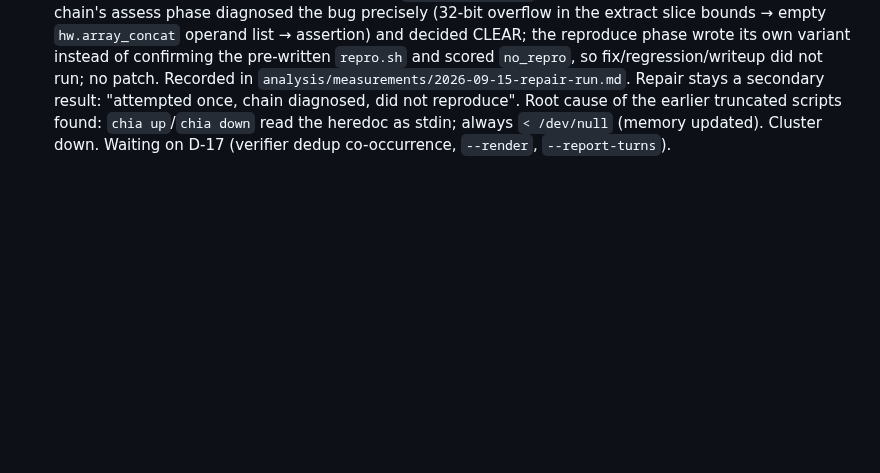
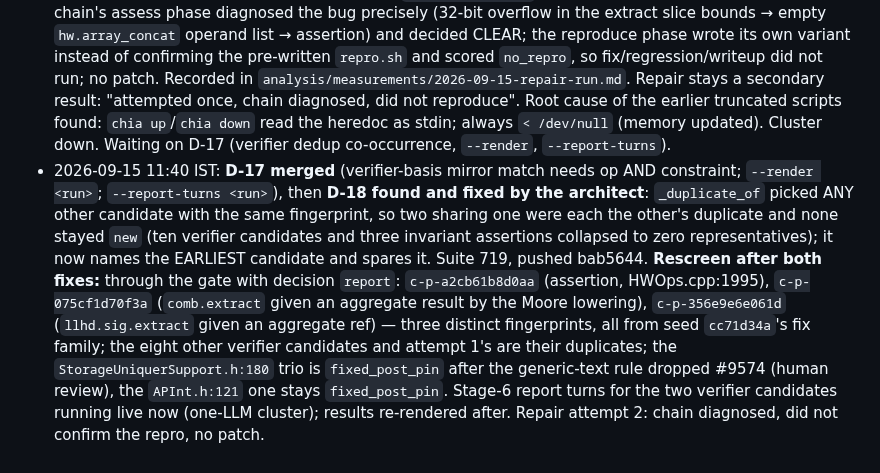
Before and after one commit to DevAbhinav-23/CHIA_Hackathon_2k26, a Markdown page: docs/HANDOFF.md, the part around the change. GitHub-like rendering; blank space fills up the shorter version.

Commit message:
bugloop: handoff: D-17 merged, D-18 fixed, three candidates through the gate
Co-Authored-By: Claude Fable 5.1 <noreply@anthropic.com>

```diff
--- a/docs/HANDOFF.md
+++ b/docs/HANDOFF.md
@@ -158,3 +158,4 @@ All five design documents are **Approved** (`design/00-README.md` sign-off recor
 - 2026-09-15 09:50 IST: **Reclassify + rescreen over all nine runs** (no model turns): `verifier_error` upgrades: 10 of 53 in attempt-3 shard 0 (all seed `cc71d34a`: `comb.extract`/`llhd.sig.extract` given aggregate types by `--convert-moore-to-core`), 1 of 1 in attempt-1 shard 0 (same seed); 0 elsewhere, including 0 of the mutation arm's 400, so the rest were genuine input errors. **D-17:** the ten were dedup-matched `known_open_issue` on the op-name token alone (`comb.extract` → #3002, an "enhancement, good first issue" item; `llhd.sig.extract` → #10912); for the verifier basis the mirror match must require the op AND the constraint phrase to co-occur; after that fix and a rescreen they are likely two distinct `new` candidates (comb.extract on an aggregate result; llhd.sig.extract on an aggregate ref) plus eight duplicates. Rescreen: attempt-2's HWOps.cpp:1995 candidate is now `duplicate_of_candidate` of attempt-3's `c-p-a2cb61b8d0aa` (`new`, `report`), correct; attempt-3 shard 1's `APInt.h:121` candidate stays `fixed_post_pin` (LLVM bump touched a frame symbol; human review). Owed: `--render <run>` to re-render results after rescreen; stage-6 report turns for candidates that become `new`; repair on `report` candidates on a lighter cluster; D-14/D-16 agent running in worktree `-iter`.
 - 2026-09-15 10:20 IST: **Host memory:** `/tmp` is a 7.7 GiB RAM-backed tmpfs and was 94 % full (5.6 GiB of other projects' Claude scratch dirs, 0.95 GiB of this session's stale store copies); swap 14 of 15 GiB. Moved those directories to `~/.cache/claude-scratch-moved/` with symlinks left in place (nothing deleted): tmpfs now 1.5 GiB, swap 7 GiB. This is where the repair chain's OOM came from. **D-14/D-16 merged** (stage 1 read once per seed and reused on iterations 2-3; generic MLIR/LLVM assertion text needs a CIRCT frame token to match an issue; no stray `iter_<cap+1>/feedback.json`); suite 712, pushed 2dd6da3. `circt_bug_loop/cluster_repair.yaml` (1 llm, 1 circt, repair at 9g) and `analysis/measurements/repair_run.py` landed; the first attempt did not dispatch because the script's flat USD 10 cap was measured against the run's 23.8 ledger; the script now applies the run's registered cap (100, 76 remaining). **Repair attempt running** on `c-p-a2cb61b8d0aa` (lighter cluster, wall 45 min). **D-17 agent running** in worktree `-d17`: verifier-basis mirror match requires op AND constraint; `--render <run>`; `--report-turns <run>` (stage-6 turns for re-screened `new` candidates, dry by default).
 - 2026-09-15 11:05 IST: **Repair attempt 2 on `c-p-a2cb61b8d0aa`** (registered cap, 1,640 s, no OOM): the chain's assess phase diagnosed the bug precisely (32-bit overflow in the extract slice bounds → empty `hw.array_concat` operand list → assertion) and decided CLEAR; the reproduce phase wrote its own variant instead of confirming the pre-written `repro.sh` and scored `no_repro`, so fix/regression/writeup did not run; no patch. Recorded in `analysis/measurements/2026-09-15-repair-run.md`. Repair stays a secondary result: "attempted once, chain diagnosed, did not reproduce". Root cause of the earlier truncated scripts found: `chia up`/`chia down` read the heredoc as stdin; always `< /dev/null` (memory updated). Cluster down. Waiting on D-17 (verifier dedup co-occurrence, `--render`, `--report-turns`).
+- 2026-09-15 11:40 IST: **D-17 merged** (verifier-basis mirror match needs op AND constraint; `--render <run>`; `--report-turns <run>`), then **D-18 found and fixed by the architect**: `_duplicate_of` picked ANY other candidate with the same fingerprint, so two sharing one were each the other's duplicate and none stayed `new` (ten verifier candidates and three invariant assertions collapsed to zero representatives); it now names the EARLIEST candidate and spares it. Suite 719, pushed bab5644. **Rescreen after both fixes:** through the gate with decision `report`: `c-p-a2cb61b8d0aa` (assertion, HWOps.cpp:1995), `c-p-075cf1d70f3a` (`comb.extract` given an aggregate result by the Moore lowering), `c-p-356e9e6e061d` (`llhd.sig.extract` given an aggregate ref) — three distinct fingerprints, all from seed `cc71d34a`'s fix family; the eight other verifier candidates and attempt 1's are their duplicates; the `StorageUniquerSupport.h:180` trio is `fixed_post_pin` after the generic-text rule dropped #9574 (human review), the `APInt.h:121` one stays `fixed_post_pin`. Stage-6 report turns for the two verifier candidates running live now (one-LLM cluster); results re-rendered after. Repair attempt 2: chain diagnosed, did not confirm the repro, no patch.
```
